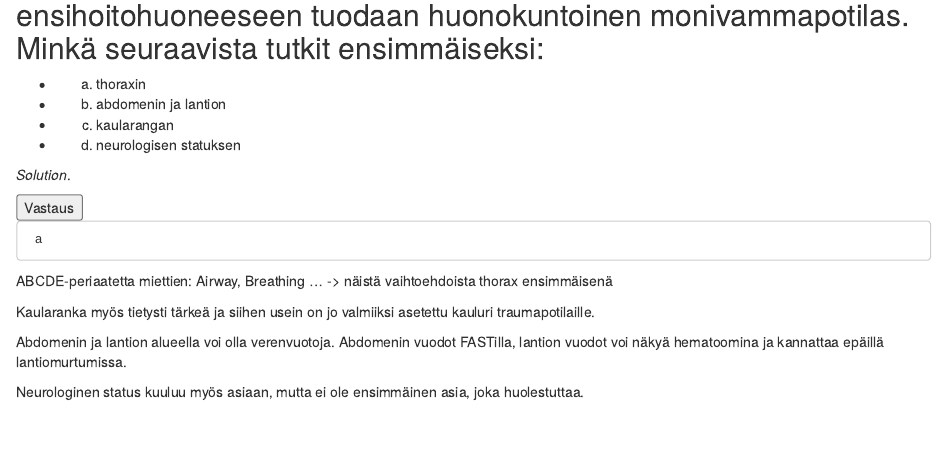
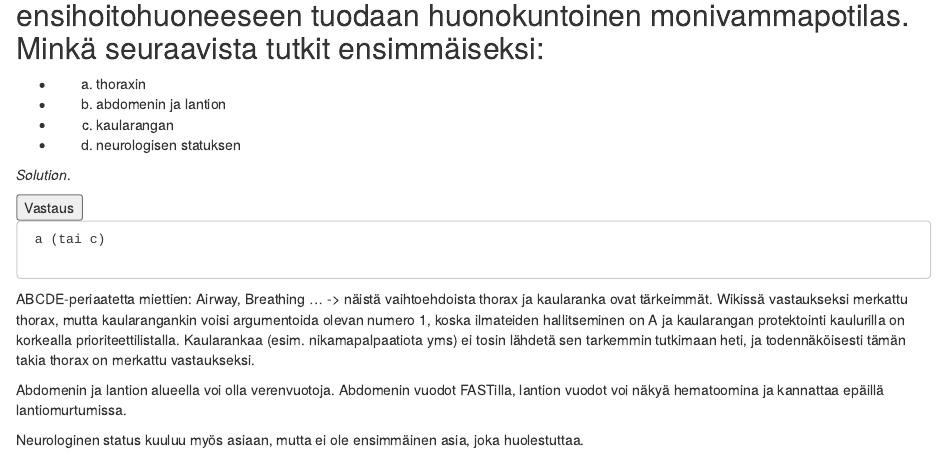
Before and after one commit to remokapanen/kirurgiatarpit, an R Markdown document (01-2021.Rmd): the page in a window 1100 px wide, from 12890 px down. Rendered offline with R 4.5, knitr and Pandoc, with nearby package versions; drawn as R Markdown's standard HTML page in place of the format the file asks for.

Commit message:
rankavsthx

```diff
--- a/01-2021.Rmd
+++ b/01-2021.Rmd
@@ -1621,11 +1621,9 @@ Kookkaan tai toistetun skleroterapian jälkeen uusiutuvan vesikiveksen hoito on
     Vastaus
   </button>
   <div class="solution-content">
-     a
-
-ABCDE-periaatetta miettien: Airway, Breathing ... -> näistä vaihtoehdoista thorax ensimmäisenä
-
-Kaularanka myös tietysti tärkeä ja siihen usein on jo valmiiksi asetettu kauluri traumapotilaille.
+     a (tai c)
+
+ABCDE-periaatetta miettien: Airway, Breathing ... -> näistä vaihtoehdoista thorax ja kaularanka ovat tärkeimmät. Wikissä vastaukseksi merkattu thorax, mutta kaularangankin voisi argumentoida olevan numero 1, koska ilmateiden hallitseminen on A ja kaularangan protektointi kaulurilla on korkealla prioriteettilistalla. Kaularankaa (esim. nikamapalpaatiota yms) ei tosin lähdetä sen tarkemmin tutkimaan heti, ja todennäköisesti tämän takia thorax on merkattu vastaukseksi.
 
 Abdomenin ja lantion alueella voi olla verenvuotoja. Abdomenin vuodot FASTilla, lantion vuodot voi näkyä hematoomina ja kannattaa epäillä lantiomurtumissa.
 
```
Also changed, not shown: 2 other files.
